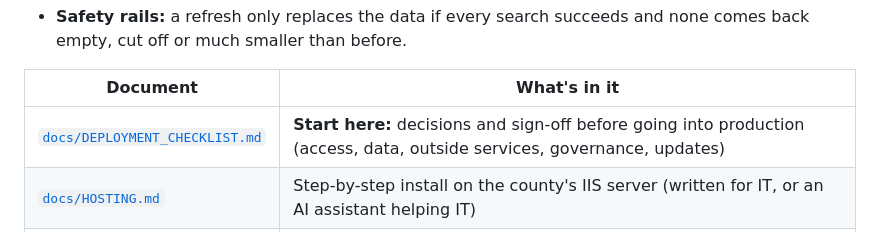
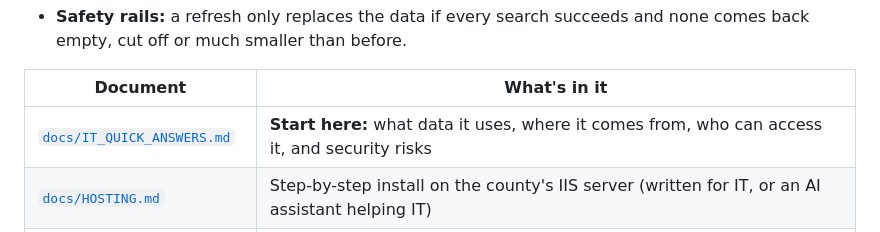
Before and after one commit to Eesterlein/gunnison-land-attribute-dashboard, a Markdown page: README.md, the part around the change. Rendered like a GitHub page.

Commit message:
Replace deployment checklist with quick answers for IT
Co-Authored-By: Claude Opus 5.5 <noreply@anthropic.com>

```diff
--- a/README.md
+++ b/README.md
@@ -31,7 +31,7 @@ Dashboard in the browser (map + Review & Stats)
 
 | Document | What's in it |
 |---|---|
-| [`docs/DEPLOYMENT_CHECKLIST.md`](docs/DEPLOYMENT_CHECKLIST.md) | **Start here:** decisions and sign-off before going into production (access, data, outside services, governance, updates) |
+| [`docs/IT_QUICK_ANSWERS.md`](docs/IT_QUICK_ANSWERS.md) | **Start here:** what data it uses, where it comes from, who can access it, and security risks |
 | [`docs/HOSTING.md`](docs/HOSTING.md) | Step-by-step install on the county's IIS server (written for IT, or an AI assistant helping IT) |
 | [`docs/UPDATING.md`](docs/UPDATING.md) | How suggestions become updates on the county server (`update.ps1`), and how to roll back |
 | [`docs/ARCHITECTURE.md`](docs/ARCHITECTURE.md) | How it's built: data flow, cleaning, review checks, map performance, server design |
```
Also changed, not shown: docs/DEPLOYMENT_CHECKLIST.md (deleted, +0 -102 lines), docs/IT_QUICK_ANSWERS.md (added, +84 -0 lines).
